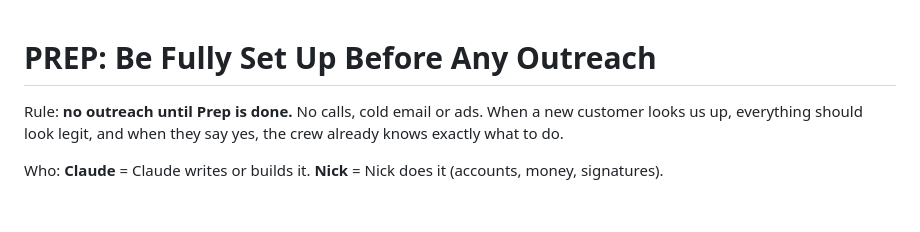
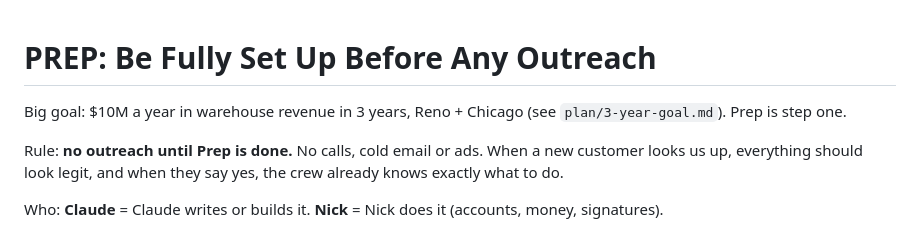
Before and after one commit to nickkramarenko-sketch/Rulfo, a Markdown page: operations/prep-checklist.md, the part around the change. GitHub-like rendering; blank space fills up the shorter version.

Commit message:
Add 3-year $10M warehouse revenue goal with Reno + Chicago plan
Co-Authored-By: Claude Opus 5.5 <noreply@anthropic.com>
Claude-Session: https://claude.ai/code/session_01GLfex8smpenUrZSU4FfGyD

```diff
--- a/operations/prep-checklist.md
+++ b/operations/prep-checklist.md
@@ -1,4 +1,6 @@
 # PREP: Be Fully Set Up Before Any Outreach
+
+Big goal: $10M a year in warehouse revenue in 3 years, Reno + Chicago (see `plan/3-year-goal.md`). Prep is step one.
 
 Rule: **no outreach until Prep is done.** No calls, cold email or ads. When a new customer looks us up, everything should look legit, and when they say yes, the crew already knows exactly what to do.
 
```
Also changed, not shown: plan/3-year-goal.md (added, +59 -0 lines).
